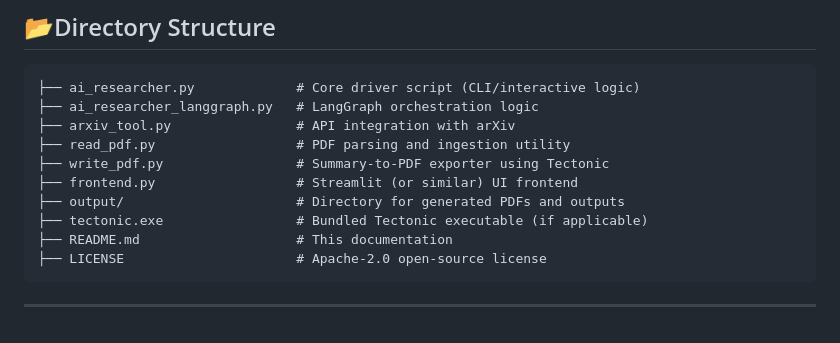
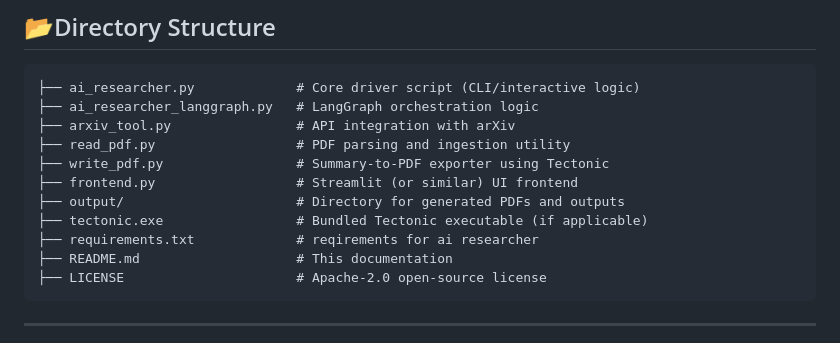
Before and after one commit to AbhaySingh71/Agentic-AI-Researcher, a Markdown page: README.md, the part around the change. Drawn GitHub-style.

````diff
--- a/README.md
+++ b/README.md
@@ -25,6 +25,7 @@
 ├── frontend.py                  # Streamlit (or similar) UI frontend
 ├── output/                      # Directory for generated PDFs and outputs
 ├── tectonic.exe                 # Bundled Tectonic executable (if applicable)
+├── requirements.txt             # reqirements for ai researcher
 ├── README.md                    # This documentation
 ├── LICENSE                      # Apache‑2.0 open-source license
 ```
````
